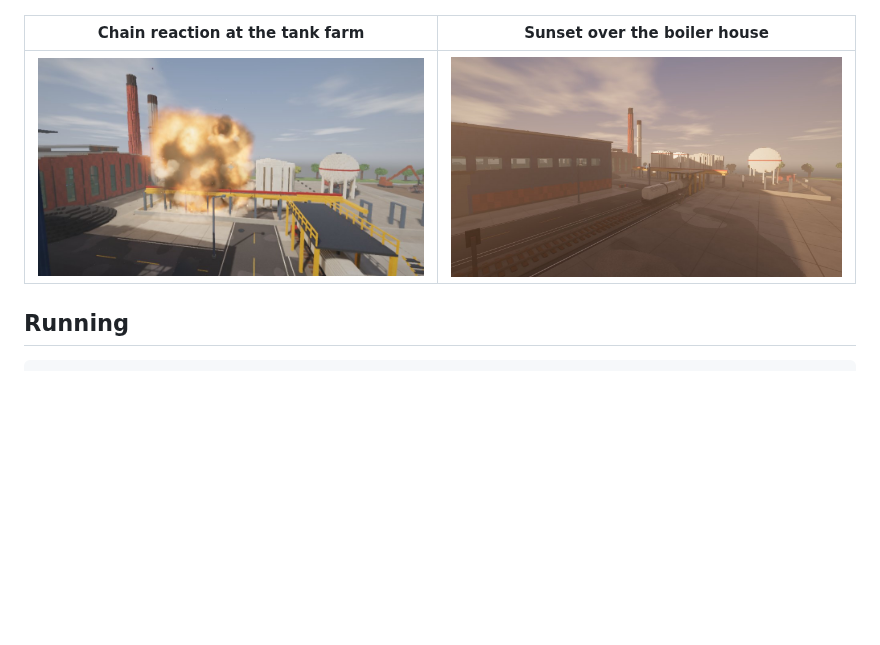
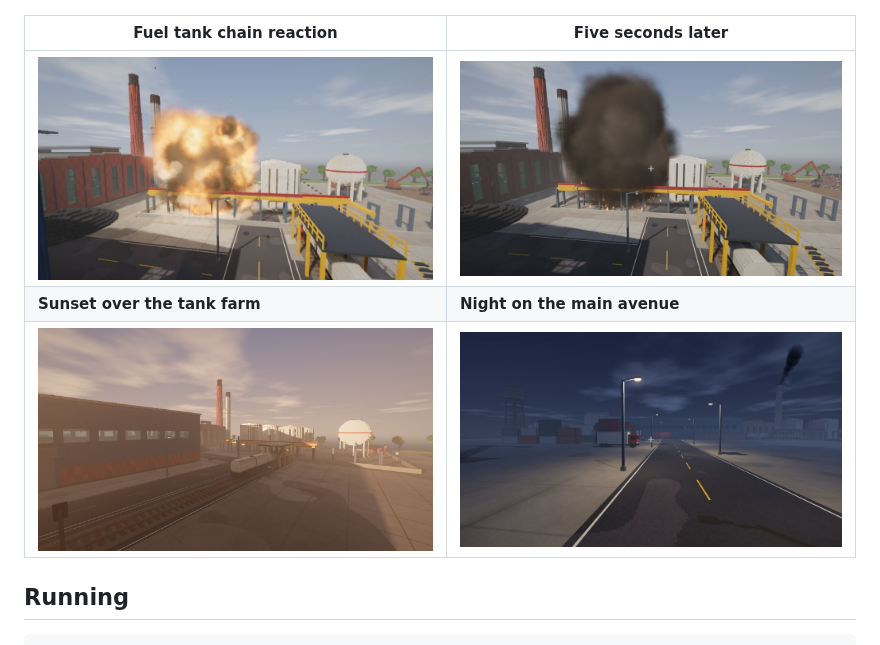
Before and after one commit to dackermanna1-star/code, a Markdown page: README.md, the part around the change. Rendered like a GitHub page; pictures changed too: docs/aftermath.jpg (added), docs/night.jpg (added); blank space fills up the shorter version.

```diff
--- a/README.md
+++ b/README.md
@@ -6,9 +6,11 @@ floors, roofs, steel frames, tanks, machines, vehicles, fences and the ground it
 
 ![factory](docs/overview.jpg)
 
-| Chain reaction at the tank farm | Sunset over the boiler house |
+| Fuel tank chain reaction | Five seconds later |
 | --- | --- |
-| ![tank farm](docs/tankfarm.jpg) | ![sunset](docs/sunset.jpg) |
+| ![tank farm](docs/tankfarm.jpg) | ![aftermath](docs/aftermath.jpg) |
+| **Sunset over the tank farm** | **Night on the main avenue** |
+| ![sunset](docs/sunset.jpg) | ![night](docs/night.jpg) |
 
 ## Running
 
```
Also changed, not shown: 2 other files.
